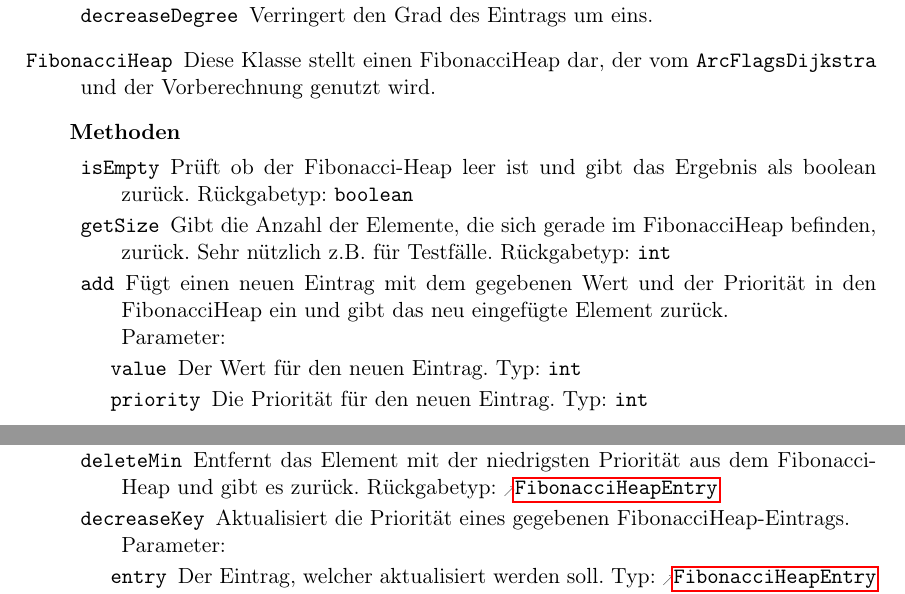
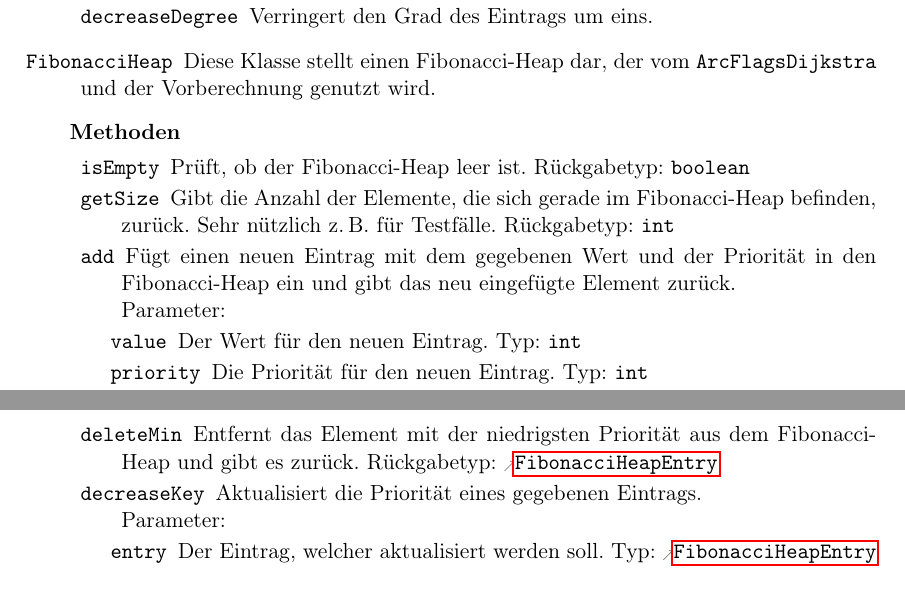
Before and after one commit to routeKIT/routeKIT, a LaTeX document (implementierung/bericht.tex): two parts of pages 8 and 9 of 17 before the commit and two parts of pages 8 and 9 of 19 after it, joined at a grey line, cut so that both start at the same text. Compiled offline with pdfLaTeX.

```diff
--- a/implementierung/bericht.tex
+++ b/implementierung/bericht.tex
@@ -796,30 +796,30 @@
                  {\none}
                  {Verringert den Grad des Eintrags um eins.}
         }
-  \class{FibonacciHeap}{Diese Klasse stellt einen FibonacciHeap dar, der vom \code{ArcFlagsDijkstra} und der Vorberechnung genutzt wird.}
+  \class{FibonacciHeap}{Diese Klasse stellt einen Fibonacci-Heap dar, der vom \code{ArcFlagsDijkstra} und der Vorberechnung genutzt wird.}
         {\none}
         {
           \method{isEmpty}[boolean]
                  {\none}
-                 {Prüft ob der Fibonacci-Heap leer ist und gibt das Ergebnis als boolean zurück.}
+                 {Prüft, ob der Fibonacci-Heap leer ist.}
           \method{getSize}[int]
                  {\none}
-                 {Gibt die Anzahl der Elemente, die sich gerade im FibonacciHeap befinden, zurück. Sehr nützlich z.B. für Testfälle.}
+                 {Gibt die Anzahl der Elemente, die sich gerade im Fibonacci-Heap befinden, zurück. Sehr nützlich z.\,B. für Testfälle.}
           \method{add}[FibonacciHeapEntry]
                  {
                  	\param{value}{int}{Der Wert für den neuen Eintrag.}
                  	\param{priority}{int}{Die Priorität für den neuen Eintrag.}
                  }
-                 {Fügt einen neuen Eintrag mit dem gegebenen Wert und der Priorität in den FibonacciHeap ein und gibt das neu eingefügte Element zurück.}
+                 {Fügt einen neuen Eintrag mit dem gegebenen Wert und der Priorität in den Fibonacci-Heap ein und gibt das neu eingefügte Element zurück.}
           \method{deleteMin}[FibonacciHeapEntry]
                  {\none}
-                 {Entfernt das Element mit der niedrigsten Priorität aus dem FibonacciHeap und gibt es zurück.}
+                 {Entfernt das Element mit der niedrigsten Priorität aus dem Fibonacci-Heap und gibt es zurück.}
           \method{decreaseKey}
                  {
                  	\param{entry}{FibonacciHeapEntry}{Der Eintrag, welcher aktualisiert werden soll.}
                  	\param{newPriority}{int}{Die neue Priorität für den Eintrag.}
                  }
-                 {Aktualisiert die Priorität eines gegebenen FibonacciHeap-Eintrags.}
+                 {Aktualisiert die Priorität eines gegebenen Eintrags.}
         }
 }
 
```
Also changed, not shown: implementierung/bericht.tex (13 more changed lines).
